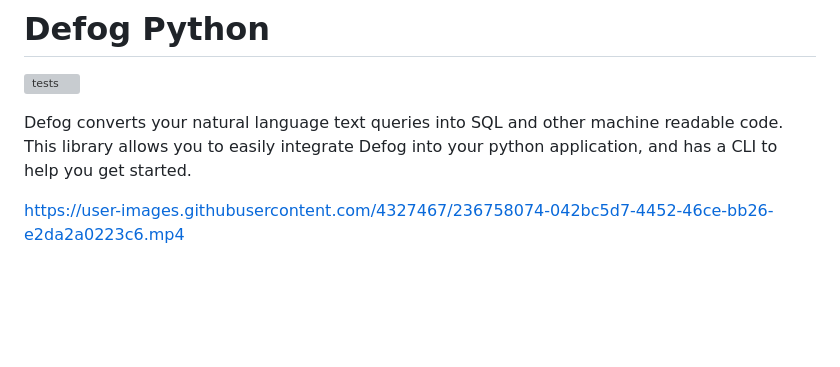
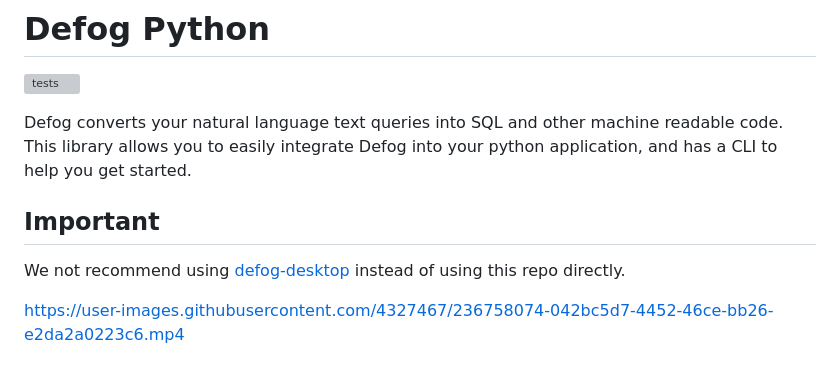
Before and after one commit to defog-ai/defog-python, a Markdown page: README.md, the part around the change. Rendered like a GitHub page; blank space fills up the shorter version; grey boxes are pictures that could not be loaded.

```diff
--- a/README.md
+++ b/README.md
@@ -3,6 +3,9 @@
 [![tests](https://github.com/defog-ai/defog-python/actions/workflows/main.yml/badge.svg)](https://github.com/defog-ai/defog-python/actions/workflows/main.yml)
 
 Defog converts your natural language text queries into SQL and other machine readable code. This library allows you to easily integrate Defog into your python application, and has a CLI to help you get started.
+
+## Important
+We not recommend using [defog-desktop](https://github.com/defog-ai/defog-desktop) instead of using this repo directly.
 
 https://user-images.githubusercontent.com/4327467/236758074-042bc5d7-4452-46ce-bb26-e2da2a0223c6.mp4
 
```
